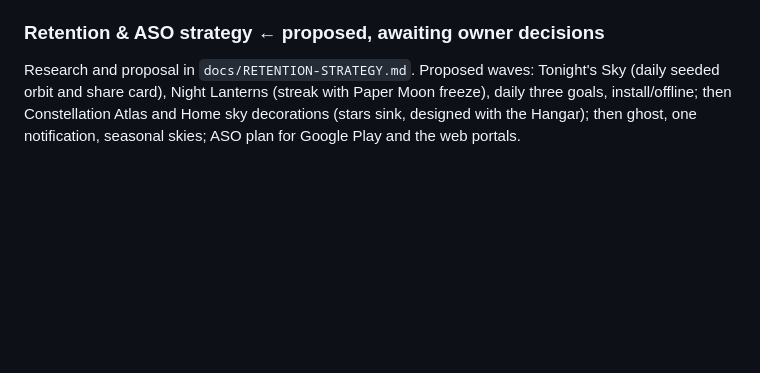
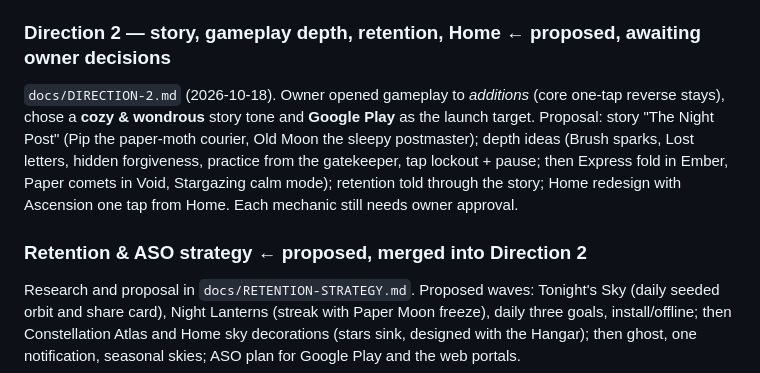
Before and after one commit to SilverUmer21/orbit-shift, a Markdown page: docs/GDD.md, the part around the change. GitHub-like rendering; blank space fills up the shorter version.

```diff
--- a/docs/GDD.md
+++ b/docs/GDD.md
@@ -139,7 +139,10 @@ Fixed B1, B2, B3, B7, B8 (section 9). No redesign.
 - Chapter screen: levels as dots on a path, next level highlighted, big PLAY for it.
 - Decided: "Level N · Name" with the global level number (option A). Chapter planet art removed from the level list.
 
-### Retention & ASO strategy  ← proposed, awaiting owner decisions
+### Direction 2 — story, gameplay depth, retention, Home  ← proposed, awaiting owner decisions
+`docs/DIRECTION-2.md` (2026-10-18). Owner opened gameplay to *additions* (core one-tap reverse stays), chose a **cozy & wondrous** story tone and **Google Play** as the launch target. Proposal: story "The Night Post" (Pip the paper-moth courier, Old Moon the sleepy postmaster); depth ideas (Brush sparks, Lost letters, hidden forgiveness, practice from the gatekeeper, tap lockout + pause; then Express fold in Ember, Paper comets in Void, Stargazing calm mode); retention told through the story; Home redesign with Ascension one tap from Home. Each mechanic still needs owner approval.
+
+### Retention & ASO strategy  ← proposed, merged into Direction 2
 Research and proposal in `docs/RETENTION-STRATEGY.md`. Proposed waves: Tonight's Sky (daily seeded orbit and share card), Night Lanterns (streak with Paper Moon freeze), daily three goals, install/offline; then Constellation Atlas and Home sky decorations (stars sink, designed with the Hangar); then ghost, one notification, seasonal skies; ASO plan for Google Play and the web portals.
 
 ### Step 3 — Hangar  ← next
```
Also changed, not shown: docs/DIRECTION-2.md (added, +212 -0 lines).
